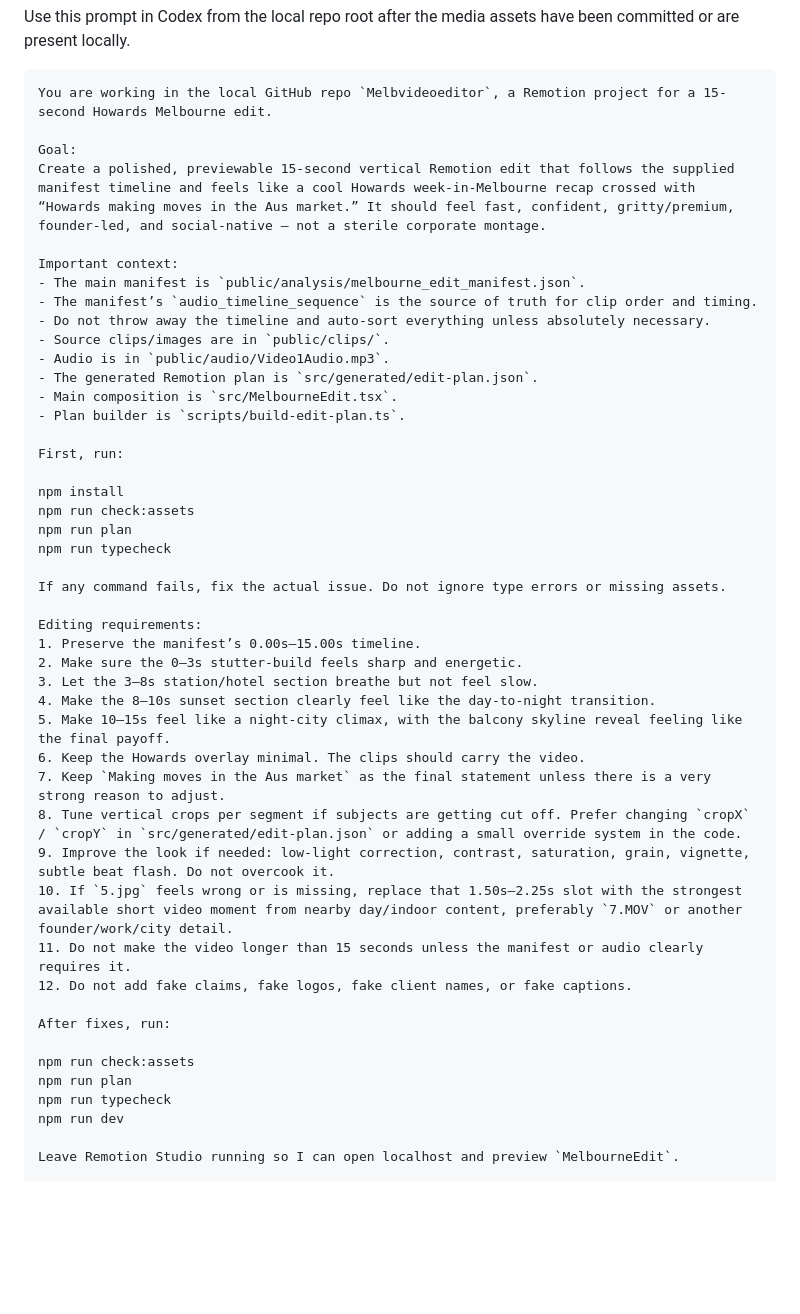
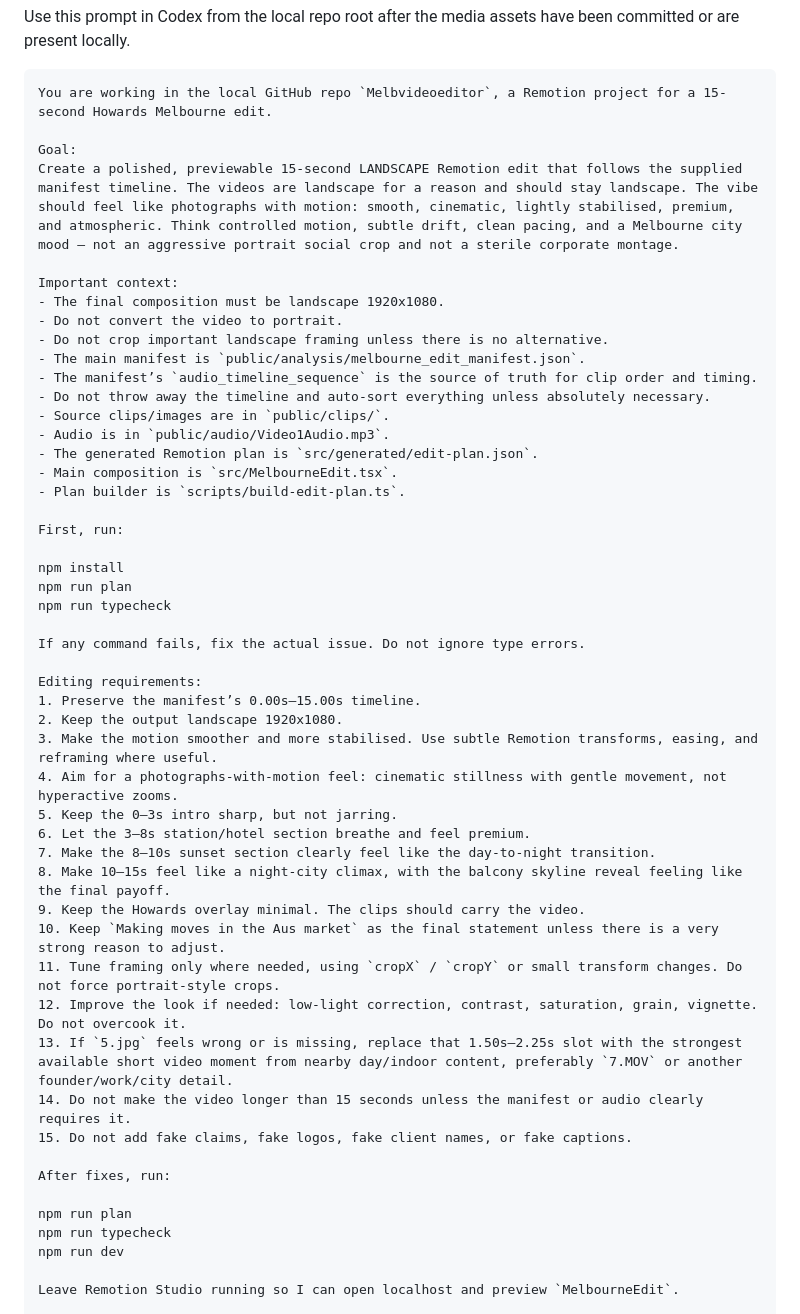
Before and after one commit to dylanllove/Melbvideoeditor, a Markdown page: CODEX_PROMPT_LOCAL_EDIT.md, the part around the change. Drawn GitHub-style; blank space fills up the shorter version.

Commit message:
Update Codex prompt for landscape smooth edit

```diff
--- a/CODEX_PROMPT_LOCAL_EDIT.md
+++ b/CODEX_PROMPT_LOCAL_EDIT.md
@@ -6,9 +6,12 @@ Use this prompt in Codex from the local repo root after the media assets have be
 You are working in the local GitHub repo `Melbvideoeditor`, a Remotion project for a 15-second Howards Melbourne edit.
 
 Goal:
-Create a polished, previewable 15-second vertical Remotion edit that follows the supplied manifest timeline and feels like a cool Howards week-in-Melbourne recap crossed with “Howards making moves in the Aus market.” It should feel fast, confident, gritty/premium, founder-led, and social-native — not a sterile corporate montage.
+Create a polished, previewable 15-second LANDSCAPE Remotion edit that follows the supplied manifest timeline. The videos are landscape for a reason and should stay landscape. The vibe should feel like photographs with motion: smooth, cinematic, lightly stabilised, premium, and atmospheric. Think controlled motion, subtle drift, clean pacing, and a Melbourne city mood — not an aggressive portrait social crop and not a sterile corporate montage.
 
 Important context:
+- The final composition must be landscape 1920x1080.
+- Do not convert the video to portrait.
+- Do not crop important landscape framing unless there is no alternative.
 - The main manifest is `public/analysis/melbourne_edit_manifest.json`.
 - The manifest’s `audio_timeline_sequence` is the source of truth for clip order and timing.
 - Do not throw away the timeline and auto-sort everything unless absolutely necessary.
@@ -21,29 +24,30 @@ Important context:
 First, run:
 
 npm install
-npm run check:assets
 npm run plan
 npm run typecheck
 
-If any command fails, fix the actual issue. Do not ignore type errors or missing assets.
+If any command fails, fix the actual issue. Do not ignore type errors.
 
 Editing requirements:
 1. Preserve the manifest’s 0.00s–15.00s timeline.
-2. Make sure the 0–3s stutter-build feels sharp and energetic.
-3. Let the 3–8s station/hotel section breathe but not feel slow.
-4. Make the 8–10s sunset section clearly feel like the day-to-night transition.
-5. Make 10–15s feel like a night-city climax, with the balcony skyline reveal feeling like the final payoff.
-6. Keep the Howards overlay minimal. The clips should carry the video.
-7. Keep `Making moves in the Aus market` as the final statement unless there is a very strong reason to adjust.
-8. Tune vertical crops per segment if subjects are getting cut off. Prefer changing `cropX` / `cropY` in `src/generated/edit-plan.json` or adding a small override system in the code.
-9. Improve the look if needed: low-light correction, contrast, saturation, grain, vignette, subtle beat flash. Do not overcook it.
-10. If `5.jpg` feels wrong or is missing, replace that 1.50s–2.25s slot with the strongest available short video moment from nearby day/indoor content, preferably `7.MOV` or another founder/work/city detail.
-11. Do not make the video longer than 15 seconds unless the manifest or audio clearly requires it.
-12. Do not add fake claims, fake logos, fake client names, or fake captions.
+2. Keep the output landscape 1920x1080.
+3. Make the motion smoother and more stabilised. Use subtle Remotion transforms, easing, and reframing where useful.
+4. Aim for a photographs-with-motion feel: cinematic stillness with gentle movement, not hyperactive zooms.
+5. Keep the 0–3s intro sharp, but not jarring.
+6. Let the 3–8s station/hotel section breathe and feel premium.
+7. Make the 8–10s sunset section clearly feel like the day-to-night transition.
+8. Make 10–15s feel like a night-city climax, with the balcony skyline reveal feeling like the final payoff.
+9. Keep the Howards overlay minimal. The clips should carry the video.
+10. Keep `Making moves in the Aus market` as the final statement unless there is a very strong reason to adjust.
+11. Tune framing only where needed, using `cropX` / `cropY` or small transform changes. Do not force portrait-style crops.
+12. Improve the look if needed: low-light correction, contrast, saturation, grain, vignette. Do not overcook it.
+13. If `5.jpg` feels wrong or is missing, replace that 1.50s–2.25s slot with the strongest available short video moment from nearby day/indoor content, preferably `7.MOV` or another founder/work/city detail.
+14. Do not make the video longer than 15 seconds unless the manifest or audio clearly requires it.
+15. Do not add fake claims, fake logos, fake client names, or fake captions.
 
 After fixes, run:
 
-npm run check:assets
 npm run plan
 npm run typecheck
 npm run dev
```
